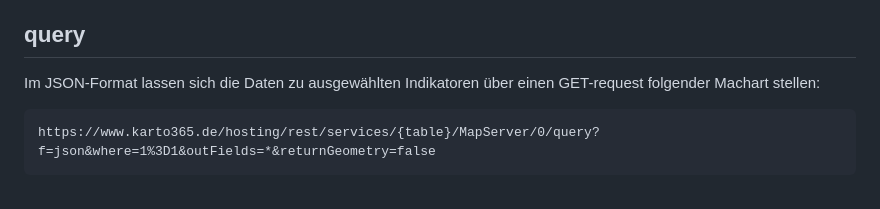
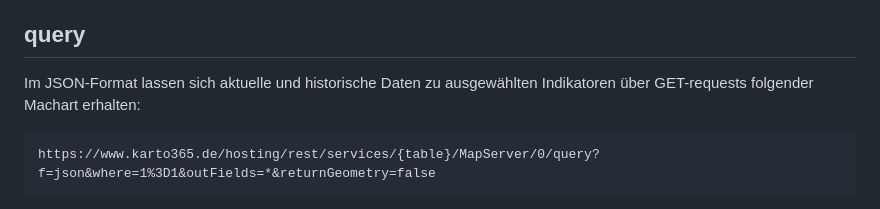
Before and after one commit to AndreasFischer1985/deutschlandatlas-api, a Markdown page: Readme.md, the part around the change. GitHub-like rendering.

````diff
--- a/Readme.md
+++ b/Readme.md
@@ -5,7 +5,7 @@ Informationen zu allen [Indikatoren](https://www.deutschlandatlas.bund.de/DE/Ser
 
 
 ## query
-Im JSON-Format lassen sich die Daten zu ausgewählten Indikatoren über einen GET-request folgender Machart stellen:
+Im JSON-Format lassen sich aktuelle und historische Daten zu ausgewählten Indikatoren über GET-requests folgender Machart erhalten:
 
 ```
 https://www.karto365.de/hosting/rest/services/{table}/MapServer/0/query?f=json&where=1%3D1&outFields=*&returnGeometry=false
````
